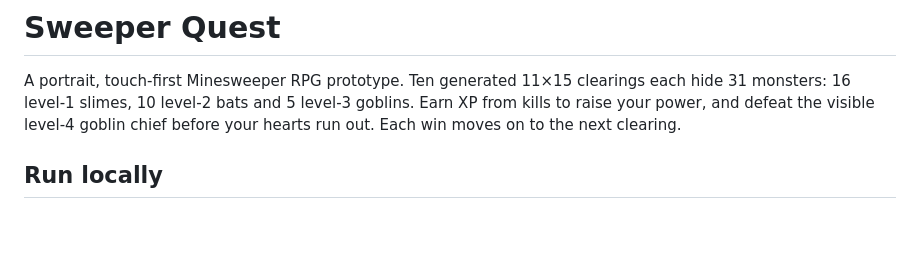
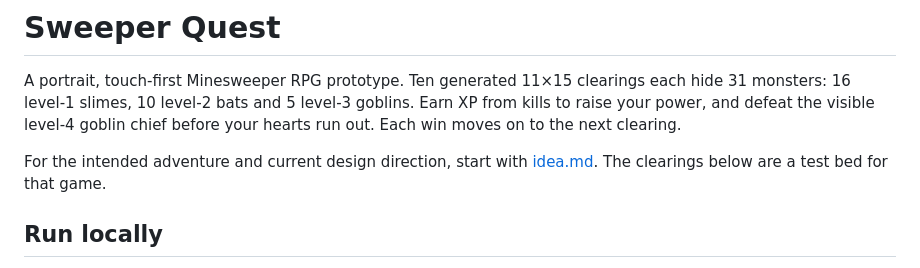
Before and after one commit to aslakhol/sweeper-quest, a Markdown page: README.md, the part around the change. GitHub-like rendering; blank space fills up the shorter version.

```diff
--- a/README.md
+++ b/README.md
@@ -1,6 +1,8 @@
 # Sweeper Quest
 
 A portrait, touch-first Minesweeper RPG prototype. Ten generated 11×15 clearings each hide 31 monsters: 16 level-1 slimes, 10 level-2 bats and 5 level-3 goblins. Earn XP from kills to raise your power, and defeat the visible level-4 goblin chief before your hearts run out. Each win moves on to the next clearing.
+
+For the intended adventure and current design direction, start with [idea.md](idea.md). The clearings below are a test bed for that game.
 
 ## Run locally
 
```
Also changed, not shown: docs/roadmap.md (+19 -16 lines), idea.md (added, +107 -0 lines).
